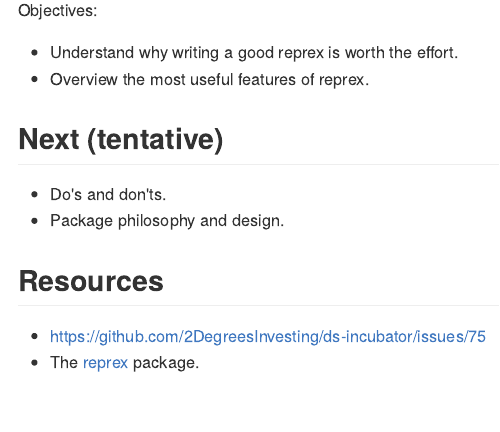
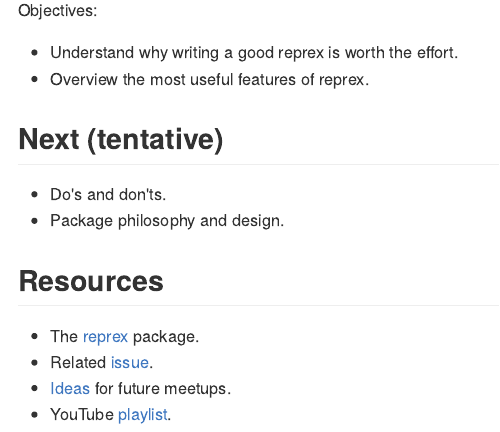
Before and after one commit to 2DegreesInvesting/ds.reprex, an R Markdown document (README.Rmd): the page in a window 1100 px wide, from 470 px down. The pictures show the output file README.md that the author committed with the source, drawn offline in the style of GitHub.

Commit message:
Add resources

```diff
--- a/README.Rmd
+++ b/README.Rmd
@@ -50,5 +50,7 @@ Objectives:
 
 ## Resources
 
-* https://github.com/2DegreesInvesting/ds-incubator/issues/75
 * The [reprex](https://reprex.tidyverse.org) package.
+* Related [issue](https://bit.ly/ds-incubator-videos).
+* [Ideas](https://bit.ly/dsi-ideas) for future meetups.
+* YouTube [playlist](https://bit.ly/ds-incubator-videos).
```
Also changed, not shown: README.md.
